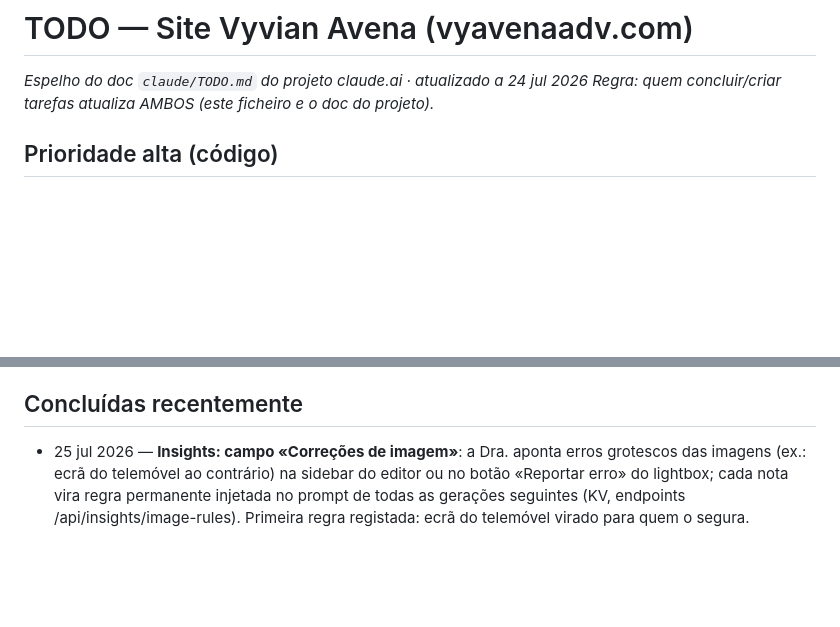
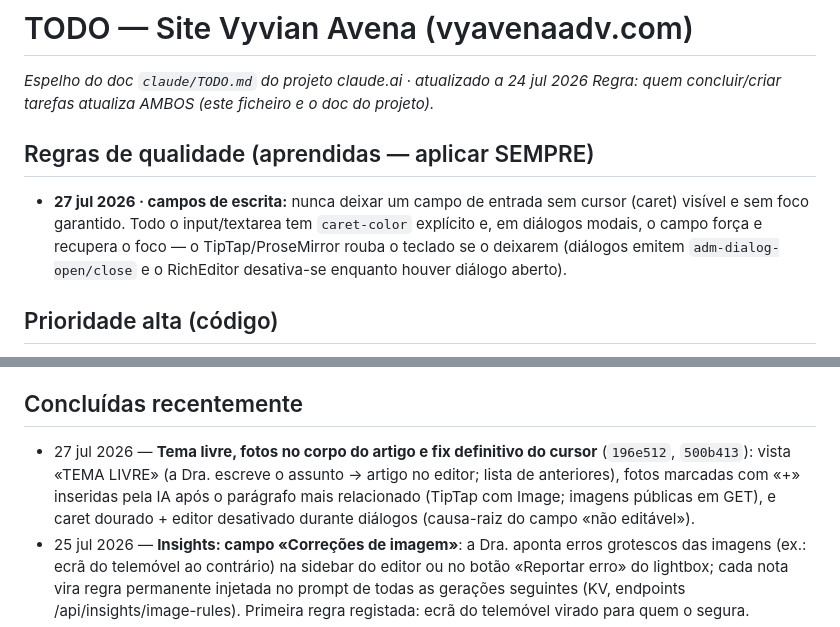
Before and after one commit to victor-level-hub/vyvian-avena-adv, a Markdown page: TODO.md, 2 parts joined by grey strips. Rendered like a GitHub page; blank space fills up the shorter version.

Commit message:
docs(todo): tema livre, fotos no corpo e regra do caret
Co-Authored-By: Claude <noreply@anthropic.com>
Claude-Session: https://claude.ai/code/session_019M1CaGxbQ5r8oT97fzPmrK

```diff
--- a/TODO.md
+++ b/TODO.md
@@ -1,6 +1,10 @@
 # TODO — Site Vyvian Avena (vyavenaadv.com)
 *Espelho do doc `claude/TODO.md` do projeto claude.ai · atualizado a 24 jul 2026*
 *Regra: quem concluir/criar tarefas atualiza AMBOS (este ficheiro e o doc do projeto).*
+
+## Regras de qualidade (aprendidas — aplicar SEMPRE)
+
+- **27 jul 2026 · campos de escrita:** nunca deixar um campo de entrada sem cursor (caret) visível e sem foco garantido. Todo o input/textarea tem `caret-color` explícito e, em diálogos modais, o campo força e recupera o foco — o TipTap/ProseMirror rouba o teclado se o deixarem (diálogos emitem `adm-dialog-open/close` e o RichEditor desativa-se enquanto houver diálogo aberto).
 
 ## Prioridade alta (código)
 
@@ -22,6 +26,7 @@
 
 ## Concluídas recentemente
 
+- 27 jul 2026 — **Tema livre, fotos no corpo do artigo e fix definitivo do cursor** (`196e512`, `500b413`): vista «TEMA LIVRE» (a Dra. escreve o assunto → artigo no editor; lista de anteriores), fotos marcadas com «+» inseridas pela IA após o parágrafo mais relacionado (TipTap com Image; imagens públicas em GET), e caret dourado + editor desativado durante diálogos (causa-raiz do campo «não editável»).
 - 25 jul 2026 — **Insights: campo «Correções de imagem»**: a Dra. aponta erros grotescos das imagens (ex.: ecrã do telemóvel ao contrário) na sidebar do editor ou no botão «Reportar erro» do lightbox; cada nota vira regra permanente injetada no prompt de todas as gerações seguintes (KV, endpoints /api/insights/image-rules). Primeira regra registada: ecrã do telemóvel virado para quem o segura.
 - 25 jul 2026 — **Insights: lightbox das capas + marca de água com o favicon** (`da9dc7b`): ampliação a ecrã inteiro com setas/teclado/swipe, miniaturas e «Usar como capa»; marca de água no padrão do blogue (logo-coluna, canto inferior direito, dourado/verde conforme o canto) composta no browser e gravada no R2 via novo `PUT /api/insights/images/:id` — aplicada automaticamente a cada geração e retroativamente às 4 imagens do artigo de teste. Prompt de imagem corrigido: ecrãs de telemóvel virados para quem os usa.
 - 25 jul 2026 — **Filtros de período e agrupamento nas Redes Sociais** (`eb0634a`): períodos 1/7/15/30/60/90/120 dias, «Agrupar por» dias · semanas · meses (soma p/ visitas e curtidas, último valor p/ seguidores, diferença p/ novos), legenda do filtro em chip, rótulos do eixo Y nas linhas-guia e legenda «Eixo X / Eixo Y» em todos os gráficos e sparklines das abas Instagram e Site.
```
